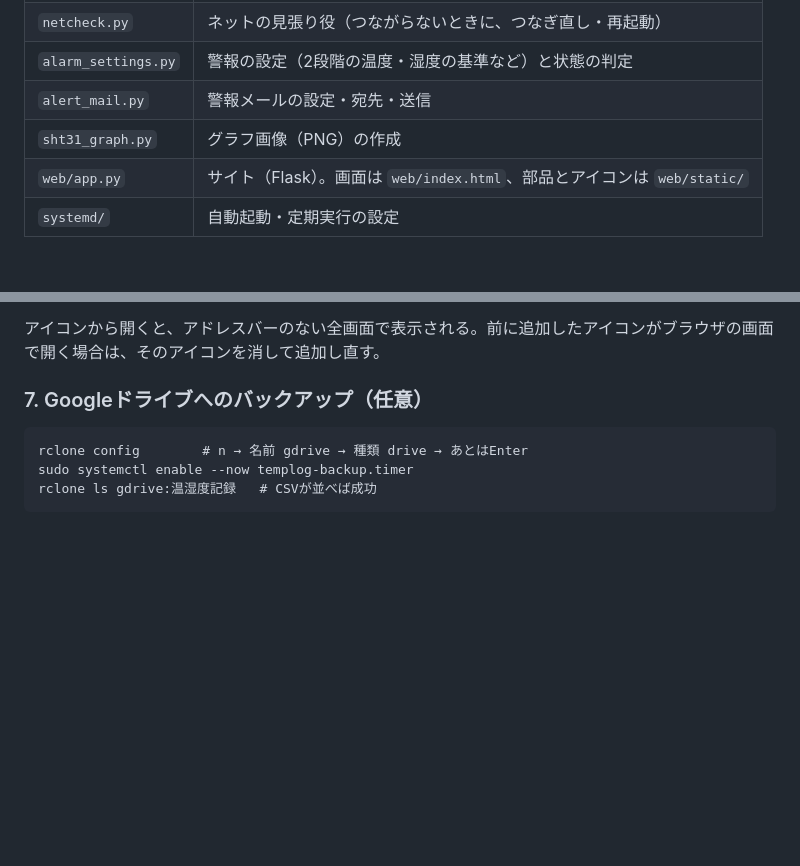
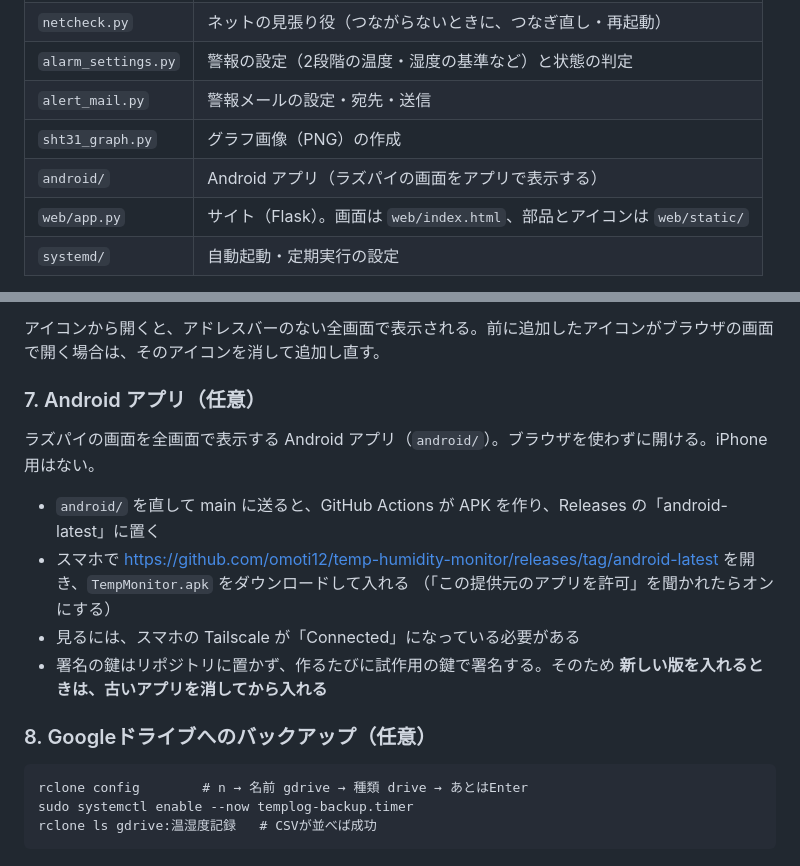
Before and after one commit to omoti12/temp-humidity-monitor, a Markdown page: README.md, 2 parts joined by grey strips. GitHub-like rendering; blank space fills up the shorter version.

Commit message:
README に Android アプリの入れ方を追記
Co-Authored-By: Claude Opus 5.5 <noreply@anthropic.com>
Claude-Session: https://claude.ai/code/session_01UVWmJVfPQX1xWR4hENd1Mk

````diff
--- a/README.md
+++ b/README.md
@@ -40,6 +40,7 @@ Raspberry Pi と温湿度センサー SHT31 で、温度・湿度を1分ごと
 | `alarm_settings.py` | 警報の設定（2段階の温度・湿度の基準など）と状態の判定 |
 | `alert_mail.py` | 警報メールの設定・宛先・送信 |
 | `sht31_graph.py` | グラフ画像（PNG）の作成 |
+| `android/` | Android アプリ（ラズパイの画面をアプリで表示する） |
 | `web/app.py` | サイト（Flask）。画面は `web/index.html`、部品とアイコンは `web/static/` |
 | `systemd/` | 自動起動・定期実行の設定 |
 
@@ -122,7 +123,17 @@ http://raspberrypi.local:8000 から追加すると、ただのブックマー
 
 アイコンから開くと、アドレスバーのない全画面で表示される。前に追加したアイコンがブラウザの画面で開く場合は、そのアイコンを消して追加し直す。
 
-### 7. Googleドライブへのバックアップ（任意）
+### 7. Android アプリ（任意）
+
+ラズパイの画面を全画面で表示する Android アプリ（`android/`）。ブラウザを使わずに開ける。iPhone 用はない。
+
+- `android/` を直して main に送ると、GitHub Actions が APK を作り、Releases の「android-latest」に置く
+- スマホで https://github.com/omoti12/temp-humidity-monitor/releases/tag/android-latest を開き、`TempMonitor.apk` をダウンロードして入れる
+  （「この提供元のアプリを許可」を聞かれたらオンにする）
+- 見るには、スマホの Tailscale が「Connected」になっている必要がある
+- 署名の鍵はリポジトリに置かず、作るたびに試作用の鍵で署名する。そのため **新しい版を入れるときは、古いアプリを消してから入れる**
+
+### 8. Googleドライブへのバックアップ（任意）
 
 ```
 rclone config        # n → 名前 gdrive → 種類 drive → あとはEnter
````
